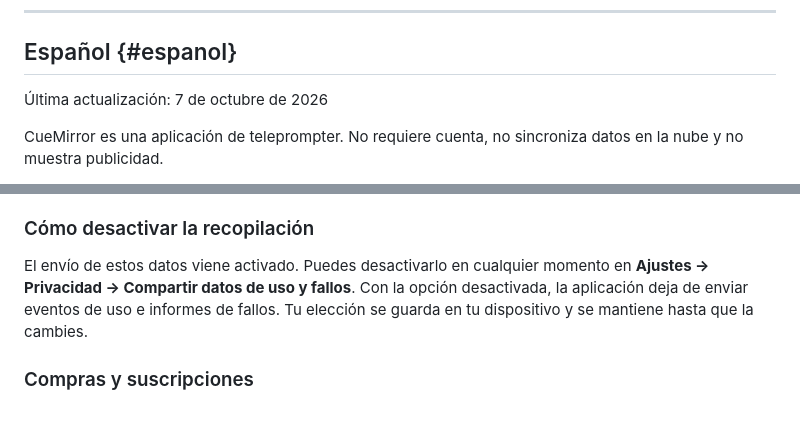
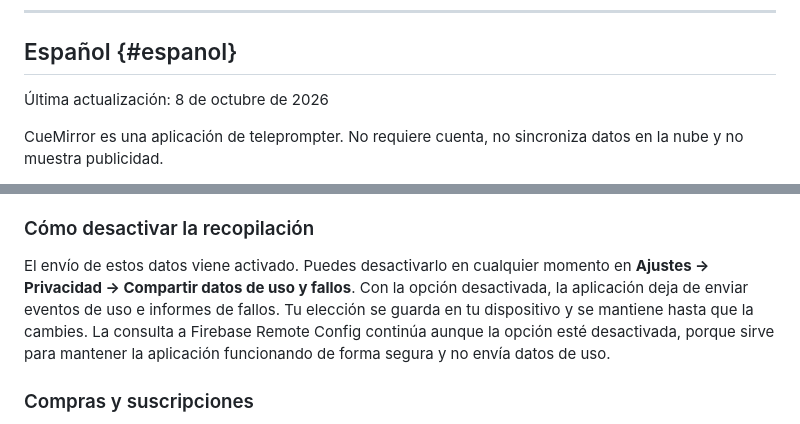
Before and after one commit to MurilloMaciel/cuemirror-site, a Markdown page: privacy.md, 2 parts joined by grey strips. Drawn GitHub-style.

```diff
--- a/privacy.md
+++ b/privacy.md
@@ -154,7 +156,7 @@ Questions about this policy: murillommaciel@gmail.com
 
 ## Español {#espanol}
 
-Última actualización: 7 de octubre de 2026
+Última actualización: 8 de octubre de 2026
 
 CueMirror es una aplicación de teleprompter. No requiere cuenta, no sincroniza datos en la nube y no muestra publicidad.
 
@@ -194,7 +197,7 @@ Usamos estos datos solo para corregir errores y mejorar la aplicación, sobre la
 
 ### Cómo desactivar la recopilación
 
-El envío de estos datos viene activado. Puedes desactivarlo en cualquier momento en **Ajustes → Privacidad → Compartir datos de uso y fallos**. Con la opción desactivada, la aplicación deja de enviar eventos de uso e informes de fallos. Tu elección se guarda en tu dispositivo y se mantiene hasta que la cambies.
+El envío de estos datos viene activado. Puedes desactivarlo en cualquier momento en **Ajustes → Privacidad → Compartir datos de uso y fallos**. Con la opción desactivada, la aplicación deja de enviar eventos de uso e informes de fallos. Tu elección se guarda en tu dispositivo y se mantiene hasta que la cambies. La consulta a Firebase Remote Config continúa aunque la opción esté desactivada, porque sirve para mantener la aplicación funcionando de forma segura y no envía datos de uso.
 
 ### Compras y suscripciones
 
```
Also changed, not shown: other parts of privacy.md (+10 -7 lines).
